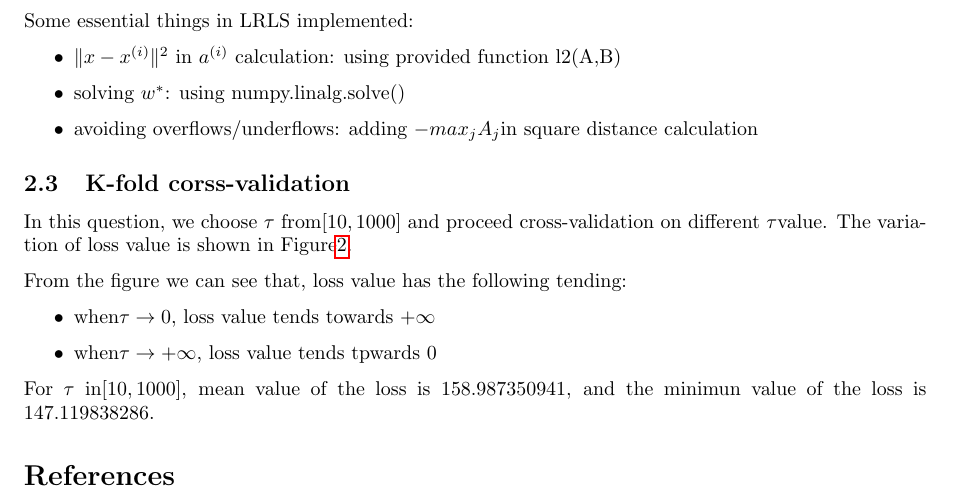
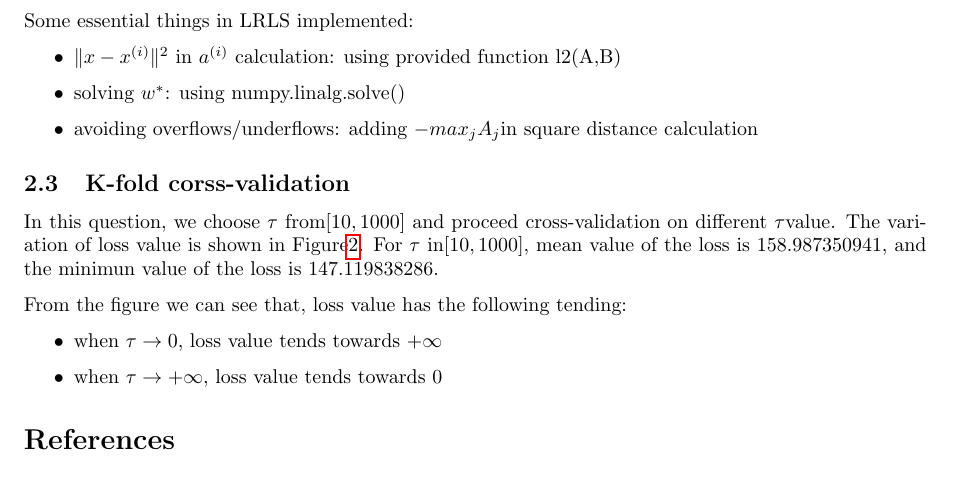
Before and after one commit to TianbaoLi/CSC411-2515H, a LaTeX document (A1/report/report.tex): part of page 4 of 5, cut so that both start at the same text. Compiled offline with pdfLaTeX.

Commit message:
Fix tau analysis

```diff
--- a/A1/report/report.tex
+++ b/A1/report/report.tex
@@ -225,7 +225,7 @@ Some essential things in LRLS implemented:
 
 \subsection{K-fold corss-validation}
 
-In this question, we choose $\tau$ from$[10, 1000]$ and proceed cross-validation on different $\tau$value. The variation of loss value is shown in Figure\ref{fig: Tau_loss}.
+In this question, we choose $\tau$ from$[10, 1000]$ and proceed cross-validation on different $\tau$value. The variation of loss value is shown in Figure\ref{fig: Tau_loss}. For $\tau$ in$[10, 1000]$, mean value of the loss is 158.987350941, and the minimun value of the loss is 147.119838286.
 
 \begin{figure}[htbp]
 \centering
@@ -237,11 +237,9 @@ In this question, we choose $\tau$ from$[10, 1000]$ and proceed cross-validation
 From the figure we can see that, loss value has the following tending:
 
 \begin{itemize}
-    \item when$\tau \to 0$, loss value tends towards $+\infty$
-    \item when$\tau \to +\infty$, loss value tends tpwards $0$
+    \item when $\tau \to 0$, loss value tends towards $+\infty$
+    \item when $\tau \to +\infty$, loss value tends towards $0$
 \end{itemize}
-
-For $\tau$ in$[10, 1000]$, mean value of the loss is 158.987350941, and the minimun value of the loss is 147.119838286.
 
 \bibliographystyle{plain}
 \bibliography{bibliography.bib}
```
Also changed, not shown: A1/report/report.pdf, 3 other files.
